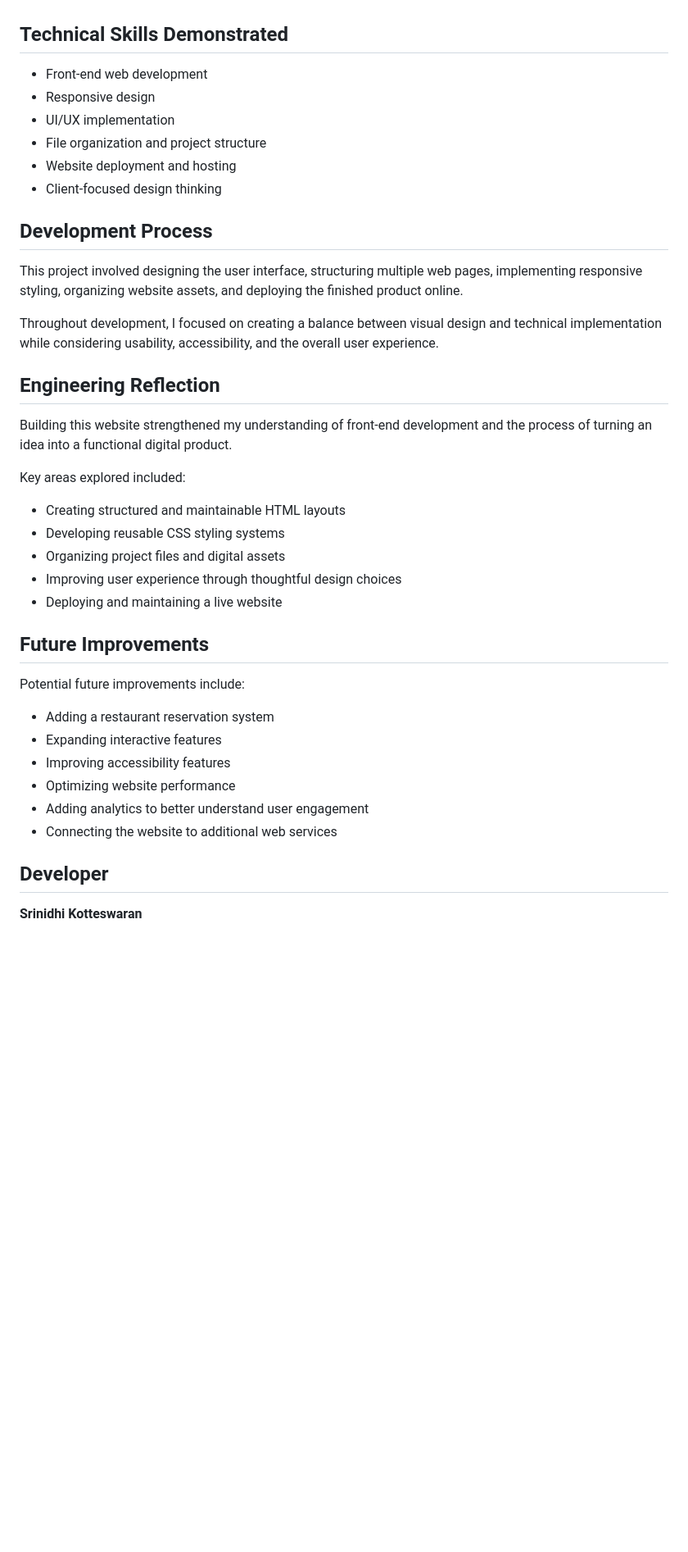
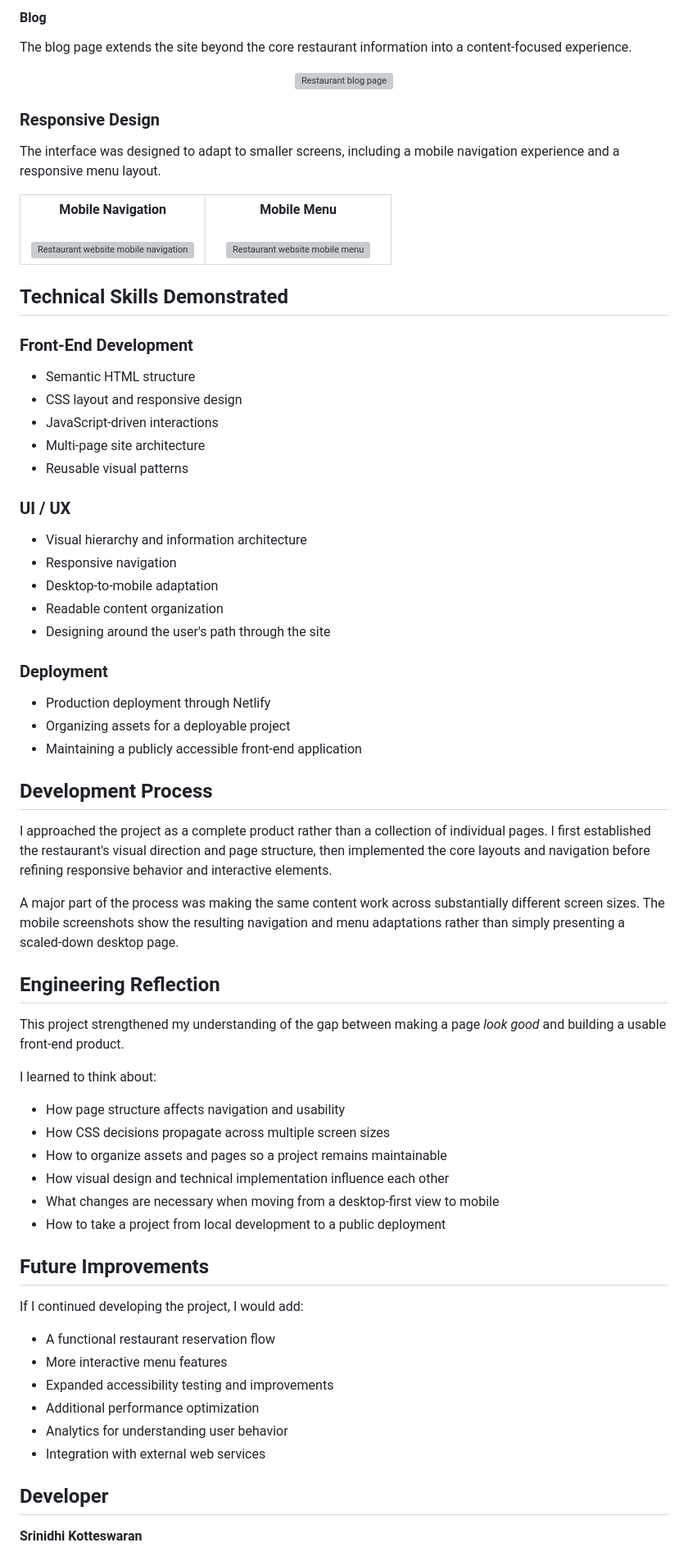
Before and after one commit to SrinidhiKotteswaran/Vegetarian-restaurant-website, a Markdown page: README.md, the part around one of its changes. Shown at 82% size. Drawn GitHub-style; blank space fills up the shorter version; grey boxes are pictures that could not be loaded.

Commit message:
Polish restaurant website README and screenshot gallery

```diff
--- a/README.md
+++ b/README.md
@@ -32,41 +63,81 @@ https://67a7f35fe493bd70c9b30035--clever-salamander-2045b1.netlify.app/
+#### Blog
+
+The blog page extends the site beyond the core restaurant information into a content-focused experience.
+
+<p align="center">
+  <img src="screenshots/blog.png" alt="Restaurant blog page" width="850">
+</p>
+
+### Responsive Design
+
+The interface was designed to adapt to smaller screens, including a mobile navigation experience and a responsive menu layout.
+
+<table>
+  <tr>
+    <td width="50%" align="center">
+      <strong>Mobile Navigation</strong><br><br>
+      <img src="screenshots/mobile-nav.png" alt="Restaurant website mobile navigation" width="280">
+    </td>
+    <td width="50%" align="center">
+      <strong>Mobile Menu</strong><br><br>
+      <img src="screenshots/mobile-menu.png" alt="Restaurant website mobile menu" width="280">
+    </td>
+  </tr>
+</table>
 
 ## Technical Skills Demonstrated
 
-- Front-end web development
-- Responsive design
-- UI/UX implementation
-- File organization and project structure
-- Website deployment and hosting
-- Client-focused design thinking
+### Front-End Development
+
+- Semantic HTML structure
+- CSS layout and responsive design
+- JavaScript-driven interactions
+- Multi-page site architecture
+- Reusable visual patterns
+
+### UI / UX
+
+- Visual hierarchy and information architecture
+- Responsive navigation
+- Desktop-to-mobile adaptation
+- Readable content organization
+- Designing around the user's path through the site
+
+### Deployment
+
+- Production deployment through Netlify
+- Organizing assets for a deployable project
+- Maintaining a publicly accessible front-end application
 
 ## Development Process
 
-This project involved designing the user interface, structuring multiple web pages, implementing responsive styling, organizing website assets, and deploying the finished product online.
+I approached the project as a complete product rather than a collection of individual pages. I first established the restaurant's visual direction and page structure, then implemented the core layouts and navigation before refining responsive behavior and interactive elements.
 
-Throughout development, I focused on creating a balance between visual design and technical implementation while considering usability, accessibility, and the overall user experience.
+A major part of the process was making the same content work across substantially different screen sizes. The mobile screenshots show the resulting navigation and menu adaptations rather than simply presenting a scaled-down desktop page.
 
 ## Engineering Reflection
 
-Building this website strengthened my understanding of front-end development and the process of turning an idea into a functional digital product.
+This project strengthened my understanding of the gap between making a page *look good* and building a usable front-end product.
 
-Key areas explored included:
+I learned to think about:
 
-- Creating structured and maintainable HTML layouts
-- Developing reusable CSS styling systems
-- Organizing project files and digital assets
-- Improving user experience through thoughtful design choices
-- Deploying and maintaining a live website
+- How page structure affects navigation and usability
+- How CSS decisions propagate across multiple screen sizes
+- How to organize assets and pages so a project remains maintainable
+- How visual design and technical implementation influence each other
+- What changes are necessary when moving from a desktop-first view to mobile
+- How to take a project from local development to a public deployment
 
 ## Future Improvements
 
-Potential future improvements include:
+If I continued developing the project, I would add:
 
-- Adding a restaurant reservation system
-- Expanding interactive features
-- Improving accessibility features
-- Optimizing website performance
-- Adding analytics to better understand user engagement
-- Connecting the website to additional web services
+- A functional restaurant reservation flow
+- More interactive menu features
+- Expanded accessibility testing and improvements
+- Additional performance optimization
+- Analytics for understanding user behavior
+- Integration with external web services
 
 ## Developer
 
```
Also changed, not shown: other parts of README.md (+50 -44 lines).
